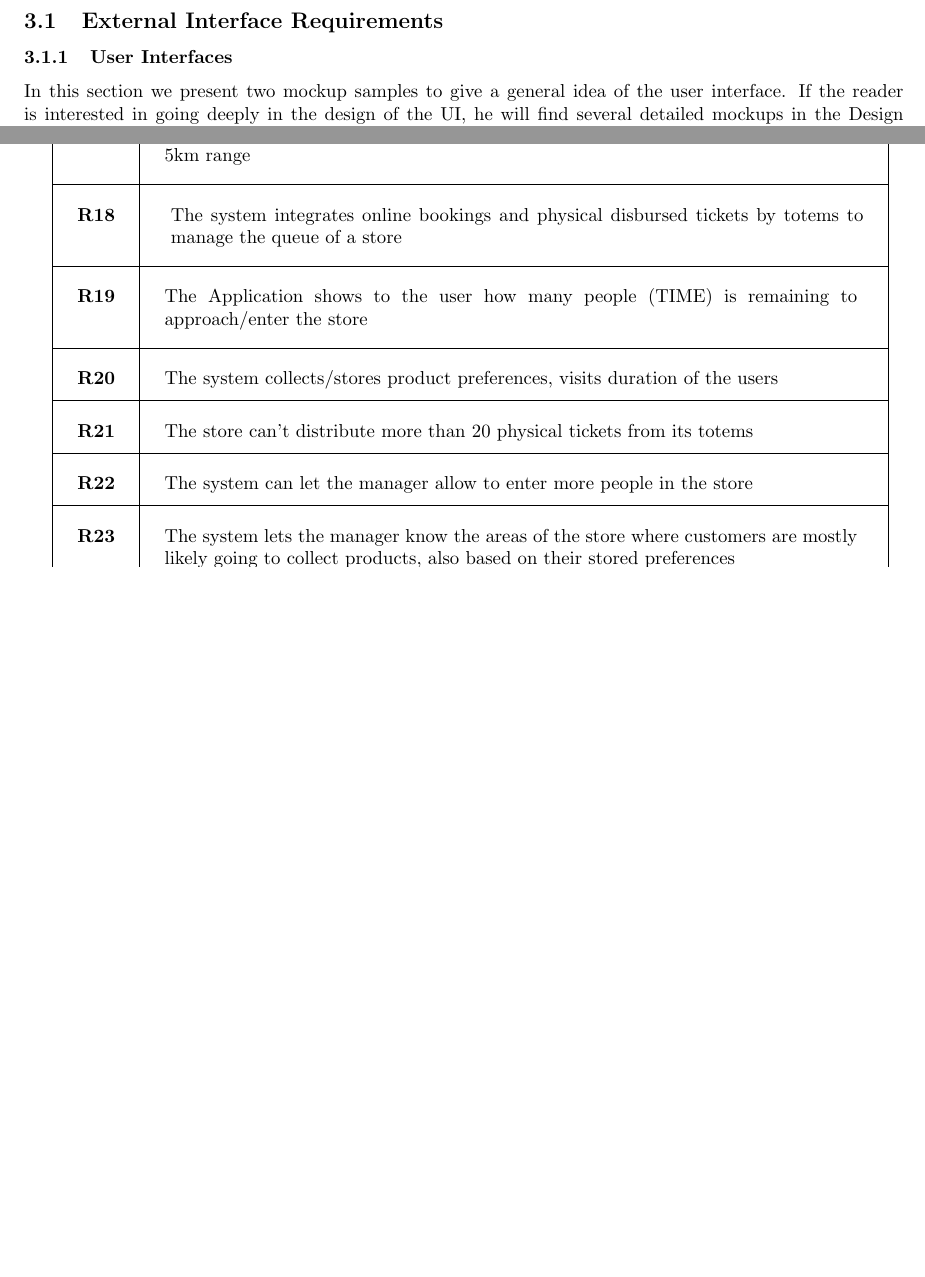
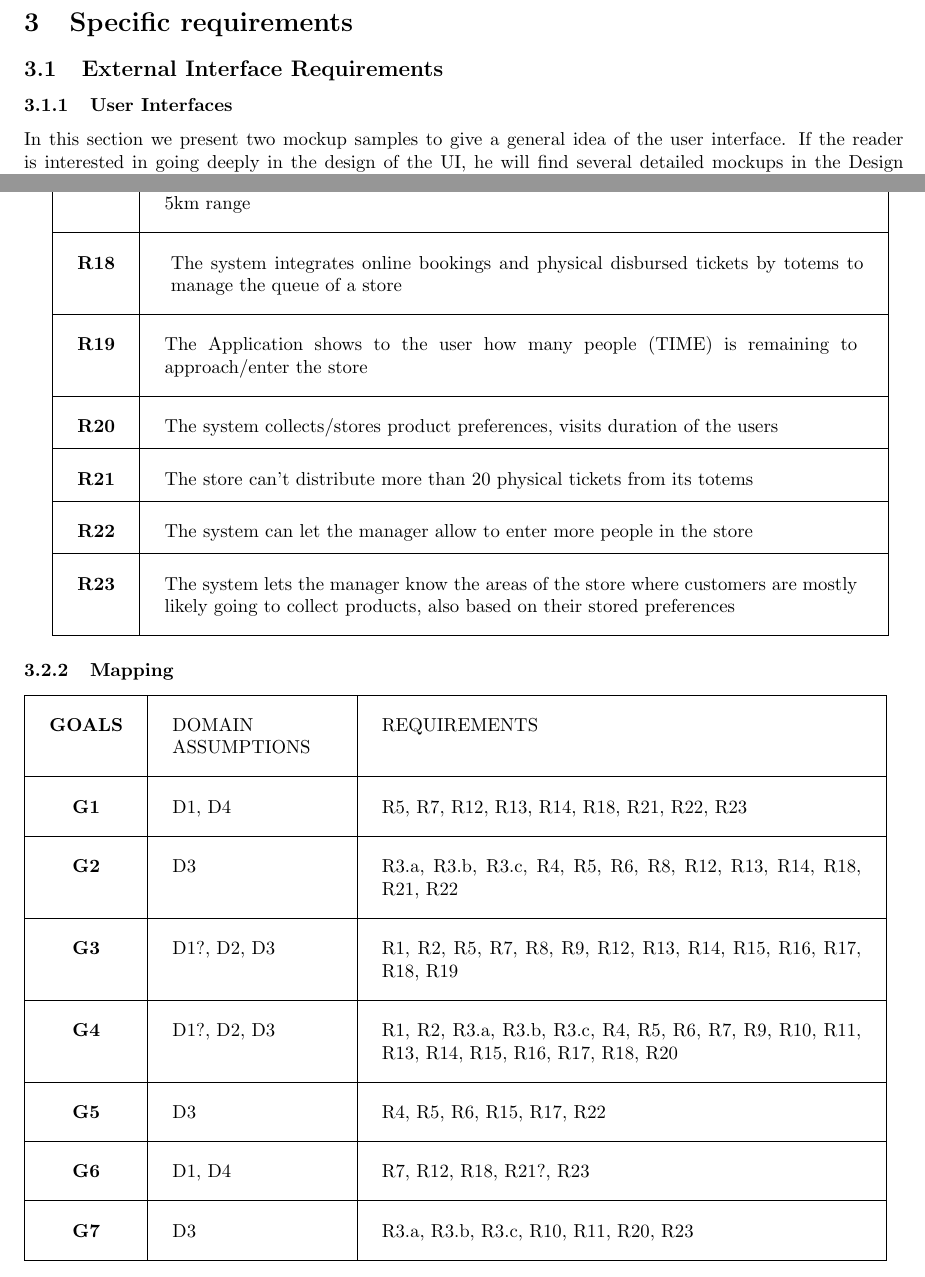
Before and after one commit to antonio-ercolani/CLup-RASD-DD, a LaTeX document (RASD/RASD.tex): two parts of pages 11 and 14 of 37, joined at a grey line, cut at the place of the change, the shorter picture padded with empty space. Compiled offline with pdfLaTeX.

Commit message:
Added mapping requirements and goals

```diff
--- a/RASD/RASD.tex
+++ b/RASD/RASD.tex
@@ -511,9 +509,98 @@ The CLup software system involves category of users:
 				\\ \hline
 
 			\end{tabular}
-			\newline
-			\newline
-			\newline
+
+
+		\subsubsection{Mapping}
+
+			\begin{tabular}{|c|c|c|}
+				\hline
+				\textbf{GOALS}
+					&
+					\begin{minipage}[t]{3cm}
+						DOMAIN \\ASSUMPTIONS\\
+					\end{minipage}
+					&
+					\begin{minipage}[t]{9cm}
+						REQUIREMENTS \\
+					\end{minipage}
+				\\ \hline
+				\textbf{G1}
+					&
+					\begin{minipage}[t]{3cm}
+						D1, D4 \\
+					\end{minipage}
+					&
+					\begin{minipage}[t]{9cm}
+						R5, R7, R12, R13, R14, R18, R21, R22, R23 \\
+					\end{minipage}
+				\\ \hline
+				\textbf{G2}
+					&
+					\begin{minipage}[t]{3cm}
+						D3 \\
+					\end{minipage}
+					&
+					\begin{minipage}[t]{9cm}
+						R3.a, R3.b, R3.c, R4, R5, R6, R8, R12, R13, R14, R18, R21, R22 \\
+					\end{minipage}
+
+				\\ \hline
+				\textbf{G3}
+					&
+					\begin{minipage}[t]{3cm}
+						D1?, D2, D3
+					\end{minipage}
+					&
+					\begin{minipage}[t]{9cm}
+						 R1, R2, R5, R7, R8, R9, R12, R13, R14, R15, R16, R17, R18, R19 \\
+					\end{minipage}
+				\\ \hline
+				\textbf{G4}
+					&
+					\begin{minipage}[t]{3cm}
+						D1?, D2, D3
+					\end{minipage}
+					&
+					\begin{minipage}[t]{9cm}
+						R1, R2, R3.a, R3.b, R3.c, R4, R5, R6, R7, R9, R10, R11, R13, R14, R15, R16, R17, R18, R20 \\
+					\end{minipage}
+				\\ \hline
+				\textbf{G5}
+					&
+					\begin{minipage}[t]{3cm}
+						D3
+					\end{minipage}
+					&
+					\begin{minipage}[t]{9cm}
+						R4, R5, R6, R15, R17, R22 \\
+					\end{minipage}
+				\\ \hline
+				\textbf{G6}
+					&
+					\begin{minipage}[t]{3cm}
+						D1, D4\\
+					\end{minipage}
+					&
+					\begin{minipage}[t]{9cm}
+						R7, R12, R18, R21?, R23 \\
+					\end{minipage}
+				\\ \hline
+				\textbf{G7}
+					&
+					\begin{minipage}[t]{3cm}
+						D3 \\
+					\end{minipage}
+					&
+					\begin{minipage}[t]{9cm}
+						R3.a, R3.b, R3.c, R10, R11, R20, R23  \\
+					\end{minipage}
+				\\ \hline
+
+			\end{tabular}
+			\newpage
+
+
 
 		\subsubsection{Scenarios}
 
```
Also changed, not shown: RASD/RASD.pdf, RASD/VirtualLineUp_statediagram.png, RASD/RASD.tex (7 more changed lines). Lines whose indentation alone changed are shown as unchanged.
